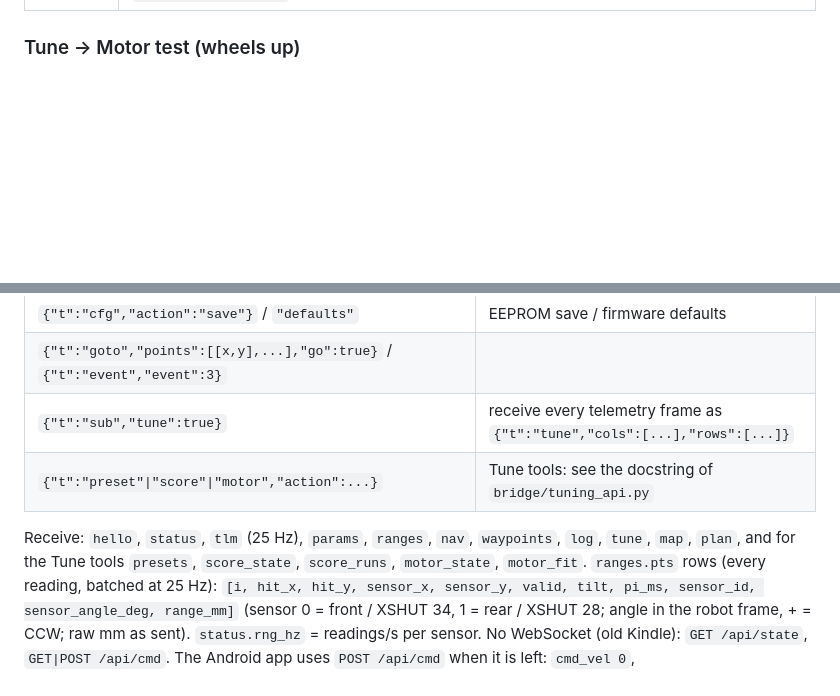
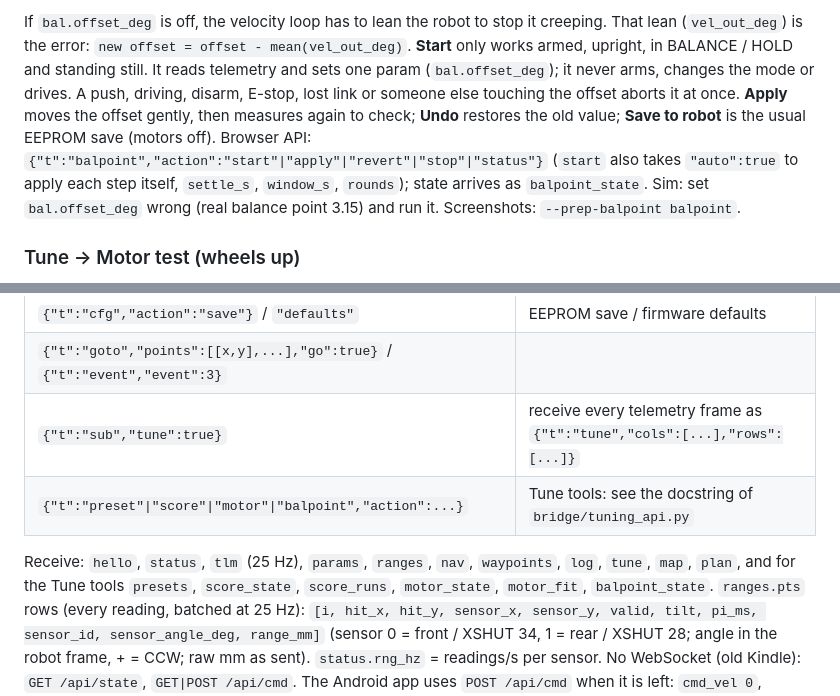
Before and after one commit to nespotts/self_balancing_robot_3, a Markdown page: station/README.md, 2 parts joined by grey strips. GitHub-like rendering; blank space fills up the shorter version.

```diff
--- a/station/README.md
+++ b/station/README.md
@@ -71,3 +86,11 @@ Screenshots: `python -m station.tools.screenshots --url http://localhost:8080/ -
+If `bal.offset_deg` is off, the velocity loop has to lean the robot to stop it creeping. That lean (`vel_out_deg`)
+is the error: `new offset = offset - mean(vel_out_deg)`. **Start** only works armed, upright, in BALANCE / HOLD and
+standing still. It reads telemetry and sets one param (`bal.offset_deg`); it never arms, changes the mode or drives.
+A push, driving, disarm, E-stop, lost link or someone else touching the offset aborts it at once.
+**Apply** moves the offset gently, then measures again to check; **Undo** restores the old value; **Save to robot** is the
+usual EEPROM save (motors off). Browser API: `{"t":"balpoint","action":"start"|"apply"|"revert"|"stop"|"status"}`
+(`start` also takes `"auto":true` to apply each step itself, `settle_s`, `window_s`, `rounds`); state arrives as `balpoint_state`.
+Sim: set `bal.offset_deg` wrong (real balance point 3.15) and run it. Screenshots: `--prep-balpoint balpoint`.
 ### Tune → Motor test (wheels up)
 
 Robot on a stand, wheels off the ground, remote in IDLE + ARMED. Pick All / Dead zone / Speed curve / Reversal,
@@ -144,10 +167,10 @@ rm /tmp/sbr3-bridge.release                   # bridge reconnects
 | `{"t":"cfg","action":"save"}` / `"defaults"` | EEPROM save / firmware defaults |
 | `{"t":"goto","points":[[x,y],...],"go":true}` / `{"t":"event","event":3}` | |
 | `{"t":"sub","tune":true}` | receive every telemetry frame as `{"t":"tune","cols":[...],"rows":[...]}` |
-| `{"t":"preset"\|"score"\|"motor","action":...}` | Tune tools: see the docstring of `bridge/tuning_api.py` |
+| `{"t":"preset"\|"score"\|"motor"\|"balpoint","action":...}` | Tune tools: see the docstring of `bridge/tuning_api.py` |
 
 Receive: `hello`, `status`, `tlm` (25 Hz), `params`, `ranges`, `nav`, `waypoints`, `log`, `tune`, `map`, `plan`,
-and for the Tune tools `presets`, `score_state`, `score_runs`, `motor_state`, `motor_fit`.
+and for the Tune tools `presets`, `score_state`, `score_runs`, `motor_state`, `motor_fit`, `balpoint_state`.
 `ranges.pts` rows (every reading, batched at 25 Hz): `[i, hit_x, hit_y, sensor_x, sensor_y, valid, tilt, pi_ms, sensor_id, sensor_angle_deg, range_mm]`
 (sensor 0 = front / XSHUT 34, 1 = rear / XSHUT 28; angle in the robot frame, + = CCW; raw mm as sent). `status.rng_hz` = readings/s per sensor.
 No WebSocket (old Kindle): `GET /api/state`, `GET|POST /api/cmd`.
```
Also changed, not shown: other parts of station/README.md (+15 -0 lines), docs/firmware.md (+1 -1 lines), station/docs/screenshots/phone-balpoint-done.png (added), station/docs/screenshots/phone-balpoint-idle.png (added), station/docs/screenshots/phone-balpoint-measure.png (added), station/docs/screenshots/phone-balpoint-proposal.png (added), 9 other files.
